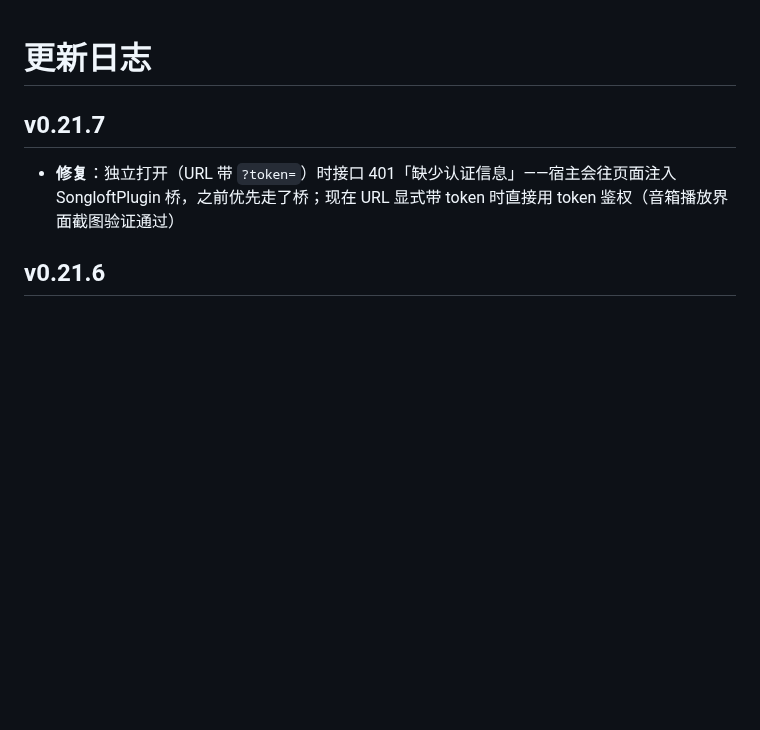
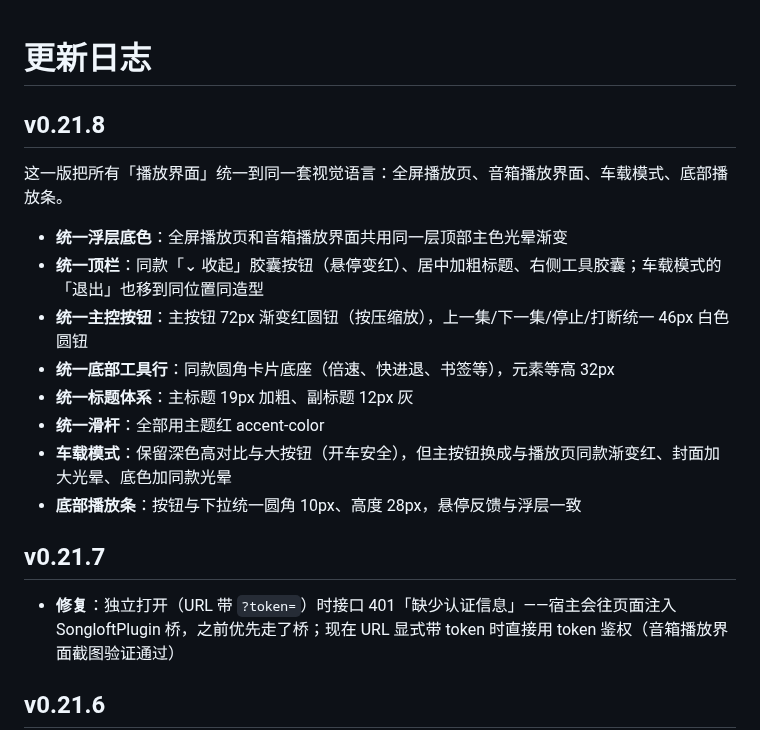
Before and after one commit to cai55667788/songloft-ximalaya, a Markdown page: CHANGELOG.md, the part around the change. Rendered like a GitHub page; blank space fills up the shorter version.

Commit message:
docs: CHANGELOG v0.21.3

```diff
--- a/CHANGELOG.md
+++ b/CHANGELOG.md
@@ -1,4 +1,17 @@
 # 更新日志
+
+## v0.21.8
+
+这一版把所有「播放界面」统一到同一套视觉语言：全屏播放页、音箱播放界面、车载模式、底部播放条。
+
+- **统一浮层底色**：全屏播放页和音箱播放界面共用同一层顶部主色光晕渐变
+- **统一顶栏**：同款「⌄ 收起」胶囊按钮（悬停变红）、居中加粗标题、右侧工具胶囊；车载模式的「退出」也移到同位置同造型
+- **统一主控按钮**：主按钮 72px 渐变红圆钮（按压缩放），上一集/下一集/停止/打断统一 46px 白色圆钮
+- **统一底部工具行**：同款圆角卡片底座（倍速、快进退、书签等），元素等高 32px
+- **统一标题体系**：主标题 19px 加粗、副标题 12px 灰
+- **统一滑杆**：全部用主题红 accent-color
+- **车载模式**：保留深色高对比与大按钮（开车安全），但主按钮换成与播放页同款渐变红、封面加大光晕、底色加同款光晕
+- **底部播放条**：按钮与下拉统一圆角 10px、高度 28px，悬停反馈与浮层一致
 
 ## v0.21.7
 
```
